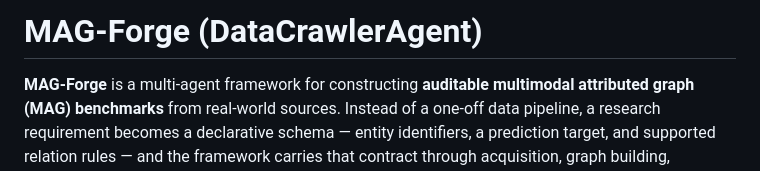
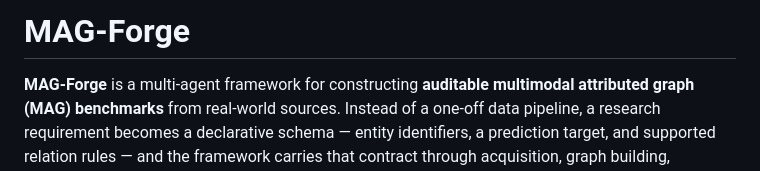
Before and after one commit to quanweii/DataCrawlerAgent, a Markdown page: README.md, the part around the change. Rendered like a GitHub page.

Commit message:
README: drop repository-name suffix from title

```diff
--- a/README.md
+++ b/README.md
@@ -1,4 +1,4 @@
-# MAG-Forge (DataCrawlerAgent)
+# MAG-Forge
 
 **MAG-Forge** is a multi-agent framework for constructing **auditable multimodal
 attributed graph (MAG) benchmarks** from real-world sources. Instead of a
```
